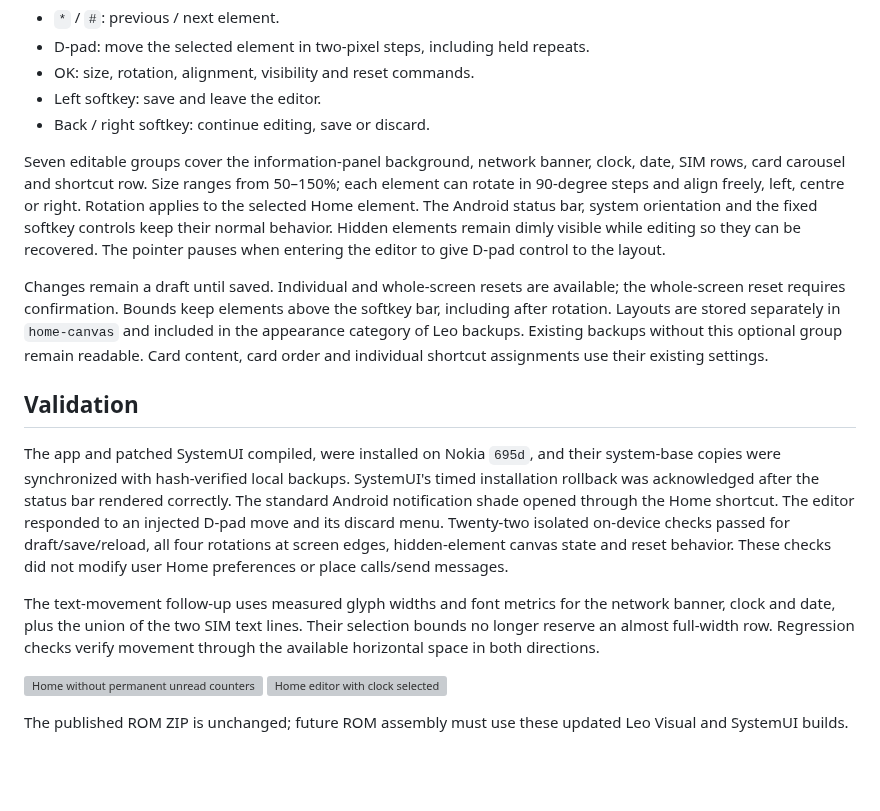
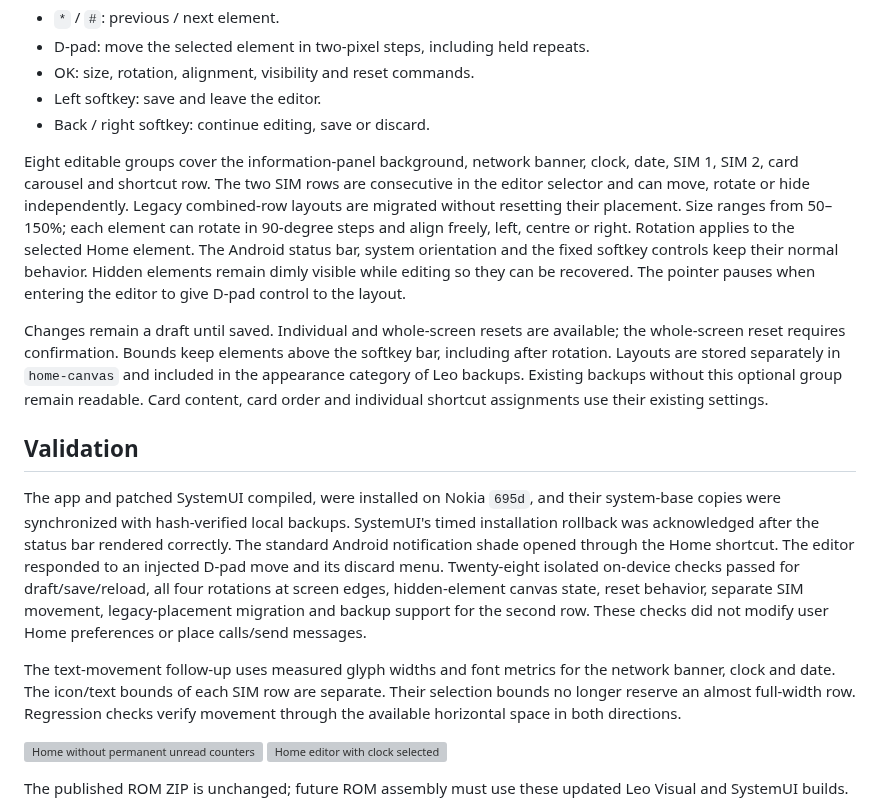
Before and after one commit to smp971/nokia-6300-android81, a Markdown page: android81/HOME-EDITOR.md, the part around the change. Drawn GitHub-style; blank space fills up the shorter version; grey boxes are pictures that could not be loaded.

```diff
--- a/android81/HOME-EDITOR.md
+++ b/android81/HOME-EDITOR.md
@@ -31,8 +31,11 @@ Home canvas with a selection outline, using the current wallpaper and live data.
 - Left softkey: save and leave the editor.
 - Back / right softkey: continue editing, save or discard.
 
-Seven editable groups cover the information-panel background, network banner,
-clock, date, SIM rows, card carousel and shortcut row. Size ranges from 50–150%;
+Eight editable groups cover the information-panel background, network banner,
+clock, date, SIM 1, SIM 2, card carousel and shortcut row. The two SIM rows are
+consecutive in the editor selector and can move, rotate or hide independently.
+Legacy combined-row layouts are migrated without resetting their placement.
+Size ranges from 50–150%;
 each element can rotate in 90-degree steps and align freely, left, centre or
 right. Rotation applies to the selected Home element. The Android status bar,
 system orientation and the fixed softkey controls keep their normal behavior.
@@ -53,12 +56,13 @@ their system-base copies were synchronized with hash-verified local backups.
 SystemUI's timed installation rollback was acknowledged after the status bar
 rendered correctly. The standard Android notification shade opened through the
 Home shortcut. The editor responded to an injected D-pad move and its discard
-menu. Twenty-two isolated on-device checks passed for draft/save/reload, all four
-rotations at screen edges, hidden-element canvas state and reset behavior.
+menu. Twenty-eight isolated on-device checks passed for draft/save/reload, all four
+rotations at screen edges, hidden-element canvas state, reset behavior, separate
+SIM movement, legacy-placement migration and backup support for the second row.
 These checks did not modify user Home preferences or place calls/send messages.
 
 The text-movement follow-up uses measured glyph widths and font metrics for the
-network banner, clock and date, plus the union of the two SIM text lines. Their
+network banner, clock and date. The icon/text bounds of each SIM row are separate. Their
 selection bounds no longer reserve an almost full-width row. Regression checks
 verify movement through the available horizontal space in both directions.
 
```
Also changed, not shown: README.md (+3 -0 lines), android81/DASHBOARD-WAKE.md (added, +60 -0 lines), android81/screenshots/leo-dashboard-sim-icons.png (added), 10 other files.
